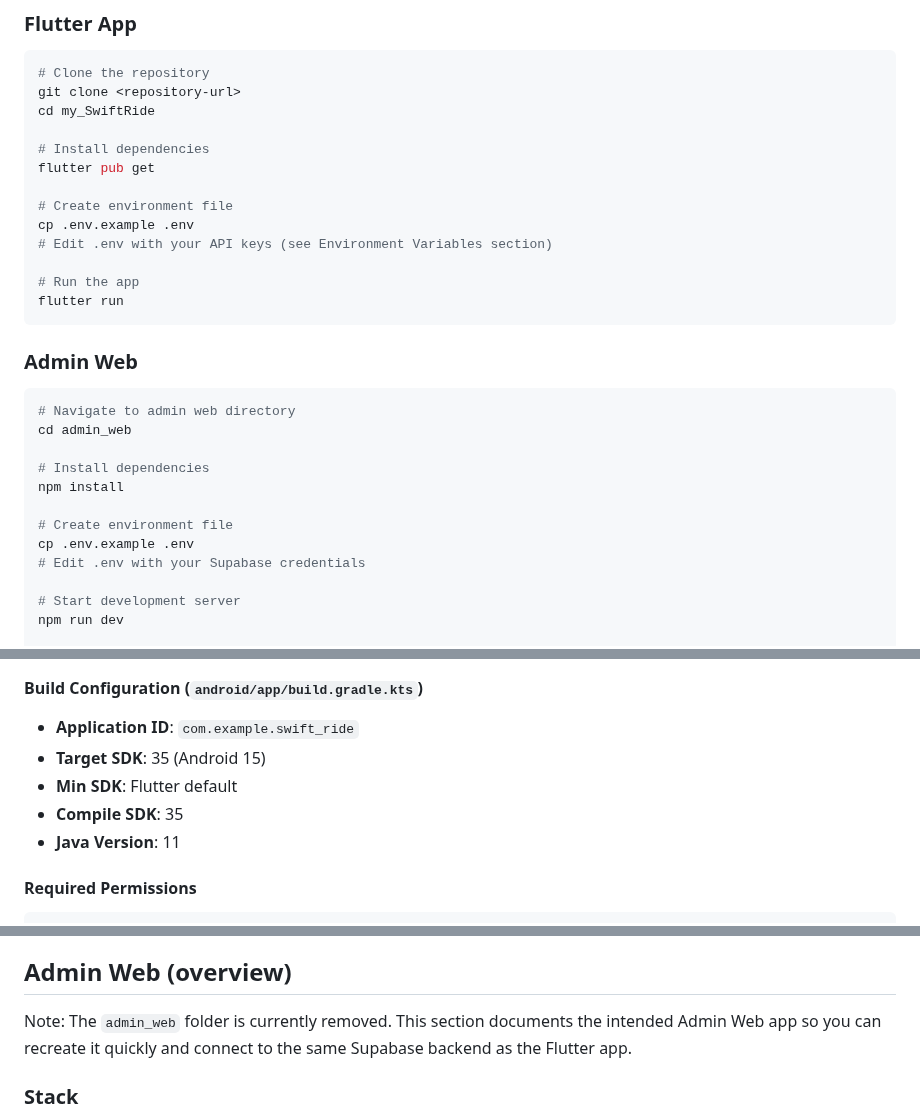
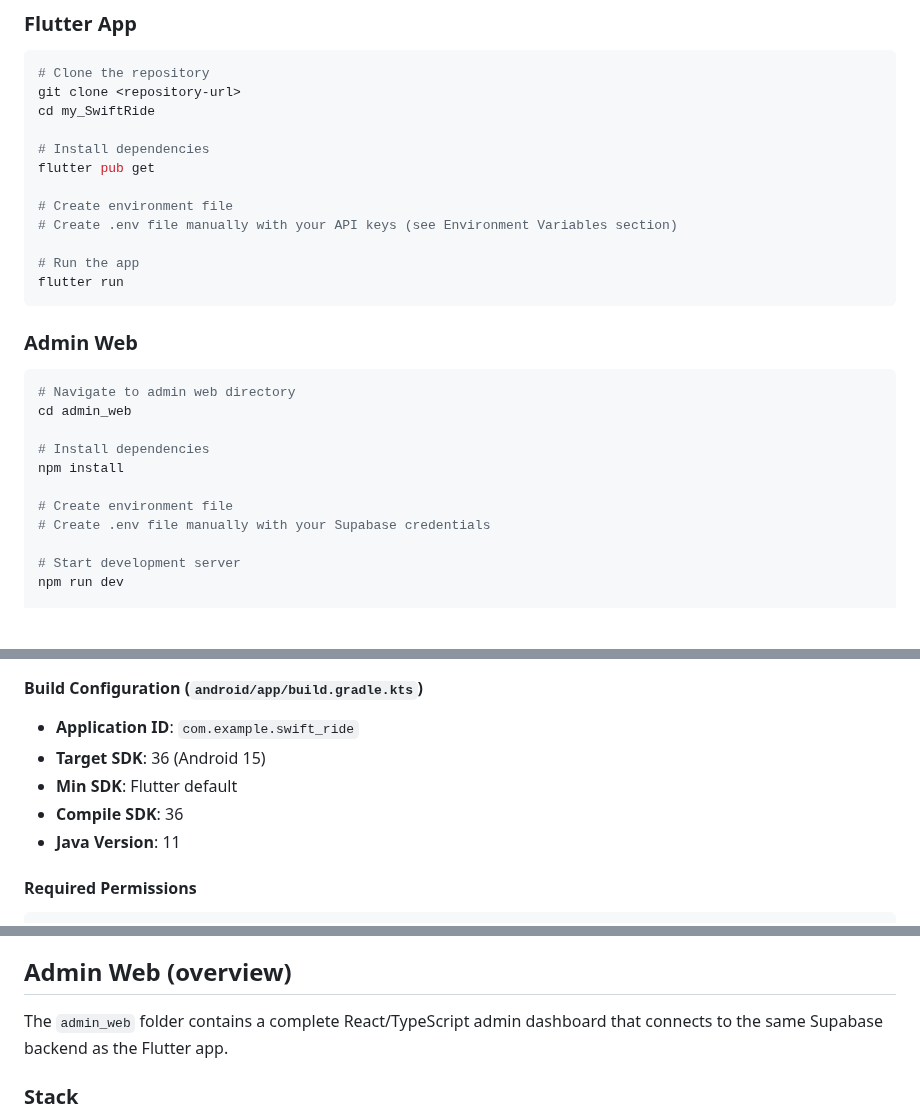
Before and after one commit to hammad-shahid55/my_SwiftRide, a Markdown page: README.md, 3 parts joined by grey strips. Rendered like a GitHub page; blank space fills up the shorter version.

```diff
--- a/README.md
+++ b/README.md
@@ -69,8 +69,7 @@ cd my_SwiftRide
 flutter pub get
 
 # Create environment file
-cp .env.example .env
-# Edit .env with your API keys (see Environment Variables section)
+# Create .env file manually with your API keys (see Environment Variables section)
 
 # Run the app
 flutter run
@@ -86,8 +85,7 @@ cd admin_web
 npm install
 
 # Create environment file
-cp .env.example .env
-# Edit .env with your Supabase credentials
+# Create .env file manually with your Supabase credentials
 
 # Start development server
 npm run dev
@@ -761,9 +783,9 @@ await SimpleEmailService.sendAccountDeletionConfirmation(
 
 #### Build Configuration (`android/app/build.gradle.kts`)
 - **Application ID**: `com.example.swift_ride`
-- **Target SDK**: 35 (Android 15)
+- **Target SDK**: 36 (Android 15)
 - **Min SDK**: Flutter default
-- **Compile SDK**: 35
+- **Compile SDK**: 36
 - **Java Version**: 11
 
 #### Required Permissions
@@ -2466,7 +2498,7 @@ create index if not exists trips_route_time_idx on public.trips(from_city, to_ci
 
 ## Admin Web (overview)
 
-Note: The `admin_web` folder is currently removed. This section documents the intended Admin Web app so you can recreate it quickly and connect to the same Supabase backend as the Flutter app.
+The `admin_web` folder contains a complete React/TypeScript admin dashboard that connects to the same Supabase backend as the Flutter app.
 
 ### Stack
 
```
Also changed, not shown: other parts of README.md (+38 -4 lines), Concise_ReadMe.md (added, +368 -0 lines).
